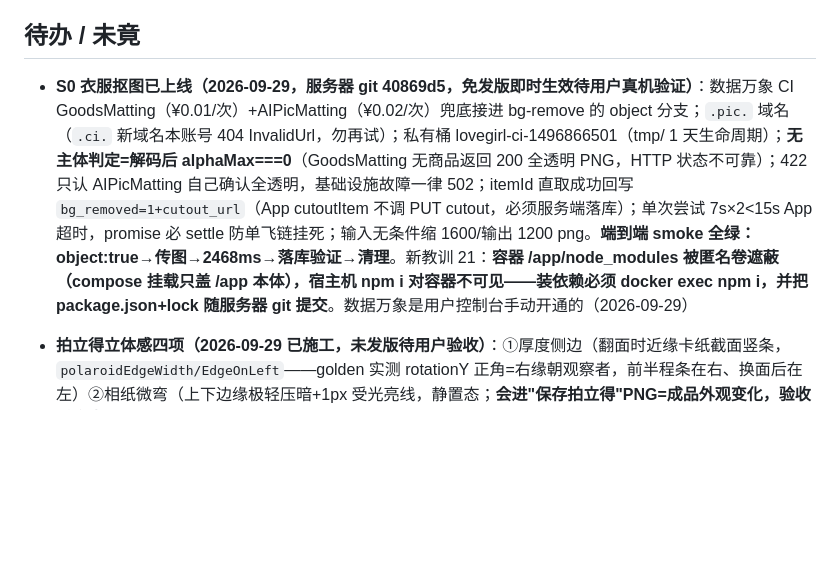
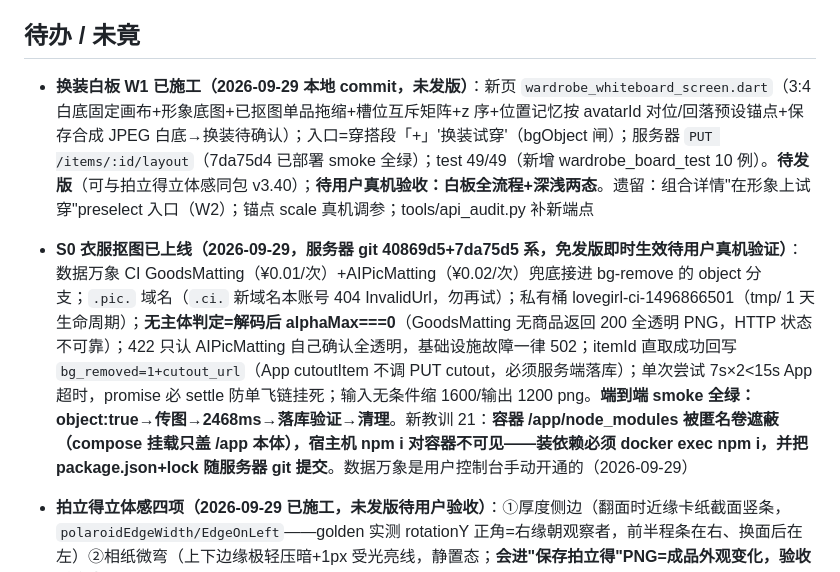
Before and after one commit to DKXaiLBY/lovegirl_flutter, a Markdown page: AGENTS.md, the part around the change. Drawn GitHub-style; blank space fills up the shorter version.

Commit message:
docs: AGENTS 补 W1 白板状态

```diff
--- a/AGENTS.md
+++ b/AGENTS.md
@@ -72,7 +72,8 @@ JAVA_HOME="C:\Program Files\Java\jdk-17.0.3.1" "D:\SoftwarePrograms\dev\flutter-
 
 ## 待办 / 未竟
 
-- **S0 衣服抠图已上线（2026-09-29，服务器 git 40869d5，免发版即时生效待用户真机验证）**：数据万象 CI GoodsMatting（¥0.01/次）+AIPicMatting（¥0.02/次）兜底接进 bg-remove 的 object 分支；`.pic.` 域名（`.ci.` 新域名本账号 404 InvalidUrl，勿再试）；私有桶 lovegirl-ci-1496866501（tmp/ 1 天生命周期）；**无主体判定=解码后 alphaMax===0**（GoodsMatting 无商品返回 200 全透明 PNG，HTTP 状态不可靠）；422 只认 AIPicMatting 自己确认全透明，基础设施故障一律 502；itemId 直取成功回写 `bg_removed=1+cutout_url`（App cutoutItem 不调 PUT cutout，必须服务端落库）；单次尝试 7s×2<15s App 超时，promise 必 settle 防单飞链挂死；输入无条件缩 1600/输出 1200 png。**端到端 smoke 全绿：object:true→传图→2468ms→落库验证→清理**。新教训 21：**容器 /app/node_modules 被匿名卷遮蔽（compose 挂载只盖 /app 本体），宿主机 npm i 对容器不可见——装依赖必须 docker exec npm i，并把 package.json+lock 随服务器 git 提交**。数据万象是用户控制台手动开通的（2026-09-29）
+- **换装白板 W1 已施工（2026-09-29 本地 commit，未发版）**：新页 `wardrobe_whiteboard_screen.dart`（3:4 白底固定画布+形象底图+已抠图单品拖缩+槽位互斥矩阵+z 序+位置记忆按 avatarId 对位/回落预设锚点+保存合成 JPEG 白底→换装待确认）；入口=穿搭段「+」'换装试穿'（bgObject 闸）；服务器 `PUT /items/:id/layout`（7da75d4 已部署 smoke 全绿）；test 49/49（新增 wardrobe_board_test 10 例）。**待发版**（可与拍立得立体感同包 v3.40）；**待用户真机验收：白板全流程+深浅两态**。遗留：组合详情"在形象上试穿"preselect 入口（W2）；锚点 scale 真机调参；tools/api_audit.py 补新端点
+- **S0 衣服抠图已上线（2026-09-29，服务器 git 40869d5+7da75d5 系，免发版即时生效待用户真机验证）**：数据万象 CI GoodsMatting（¥0.01/次）+AIPicMatting（¥0.02/次）兜底接进 bg-remove 的 object 分支；`.pic.` 域名（`.ci.` 新域名本账号 404 InvalidUrl，勿再试）；私有桶 lovegirl-ci-1496866501（tmp/ 1 天生命周期）；**无主体判定=解码后 alphaMax===0**（GoodsMatting 无商品返回 200 全透明 PNG，HTTP 状态不可靠）；422 只认 AIPicMatting 自己确认全透明，基础设施故障一律 502；itemId 直取成功回写 `bg_removed=1+cutout_url`（App cutoutItem 不调 PUT cutout，必须服务端落库）；单次尝试 7s×2<15s App 超时，promise 必 settle 防单飞链挂死；输入无条件缩 1600/输出 1200 png。**端到端 smoke 全绿：object:true→传图→2468ms→落库验证→清理**。新教训 21：**容器 /app/node_modules 被匿名卷遮蔽（compose 挂载只盖 /app 本体），宿主机 npm i 对容器不可见——装依赖必须 docker exec npm i，并把 package.json+lock 随服务器 git 提交**。数据万象是用户控制台手动开通的（2026-09-29）
 
 - **拍立得立体感四项（2026-09-29 已施工，未发版待用户验收）**：①厚度侧边（翻面时近缘卡纸截面竖条，`polaroidEdgeWidth/EdgeOnLeft`——golden 实测 rotationY 正角=右缘朝观察者，前半程条在右、换面后在左）②相纸微弯（上下边缘极轻压暗+1px 受光亮线，静置态；**会进"保存拍立得"PNG=成品外观变化，验收时注意**）③动态光泽（PolaroidFrame glossShift 参数，tile 传 sin(θ)）④落影随动（tile 层在翻面旋转之外绘制，`polaroidCastShadows`——静置=原双层影，翻起变大变虚下移变淡）+翻面透视 setEntry(3,2,0.0015)。**新教训：GridView cell 紧约束下卡片只占约 83% cell 宽（polaroidCardSize 收缩公式），tile 内新建 Stack 画阴影必须用同一公式算卡片尺寸，拿 cell 尺寸会错出一圈矩形暗影（对抗审查 P0）**。版本号未动（发版时两处同升 v3.40.0+177）
 
```
